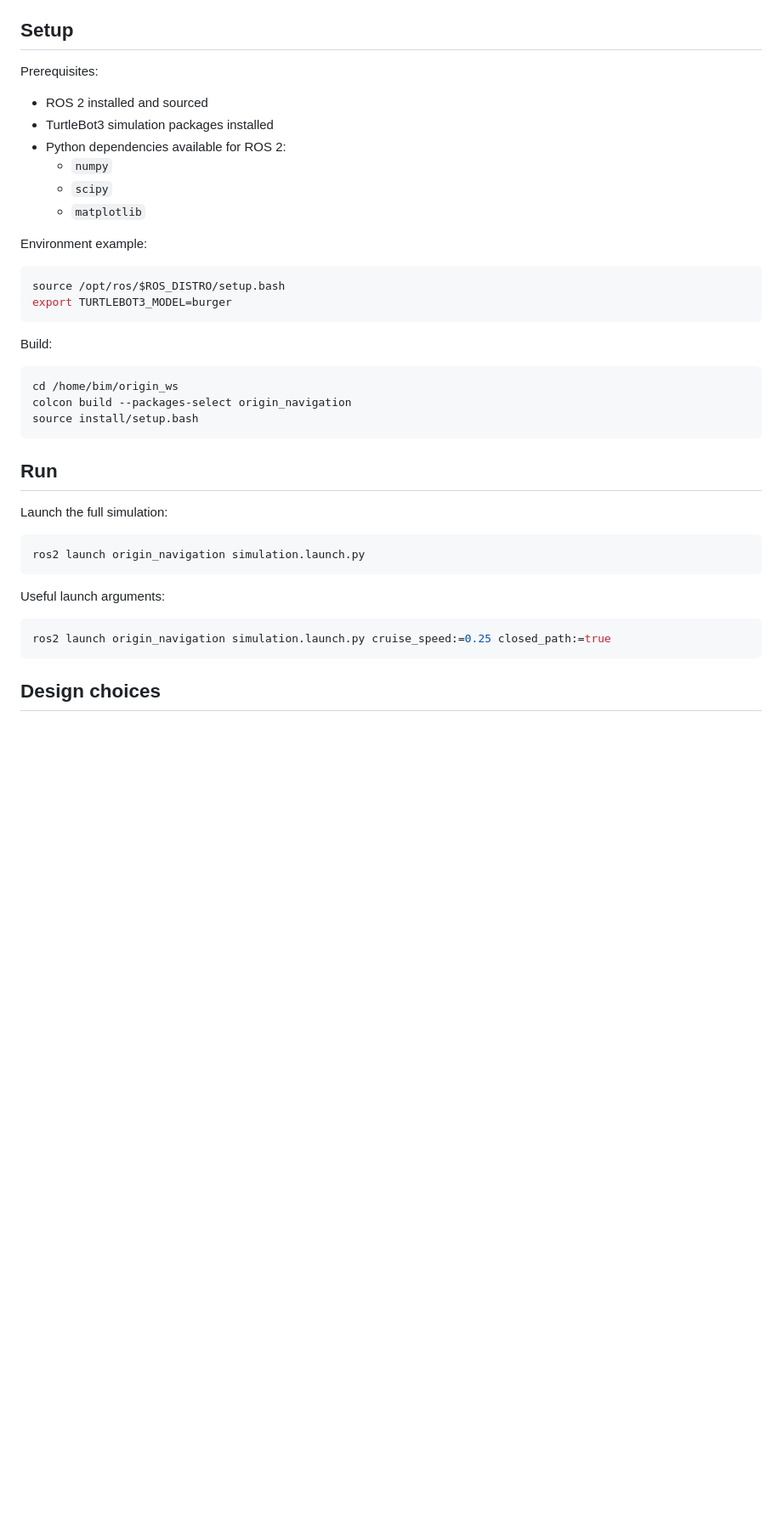
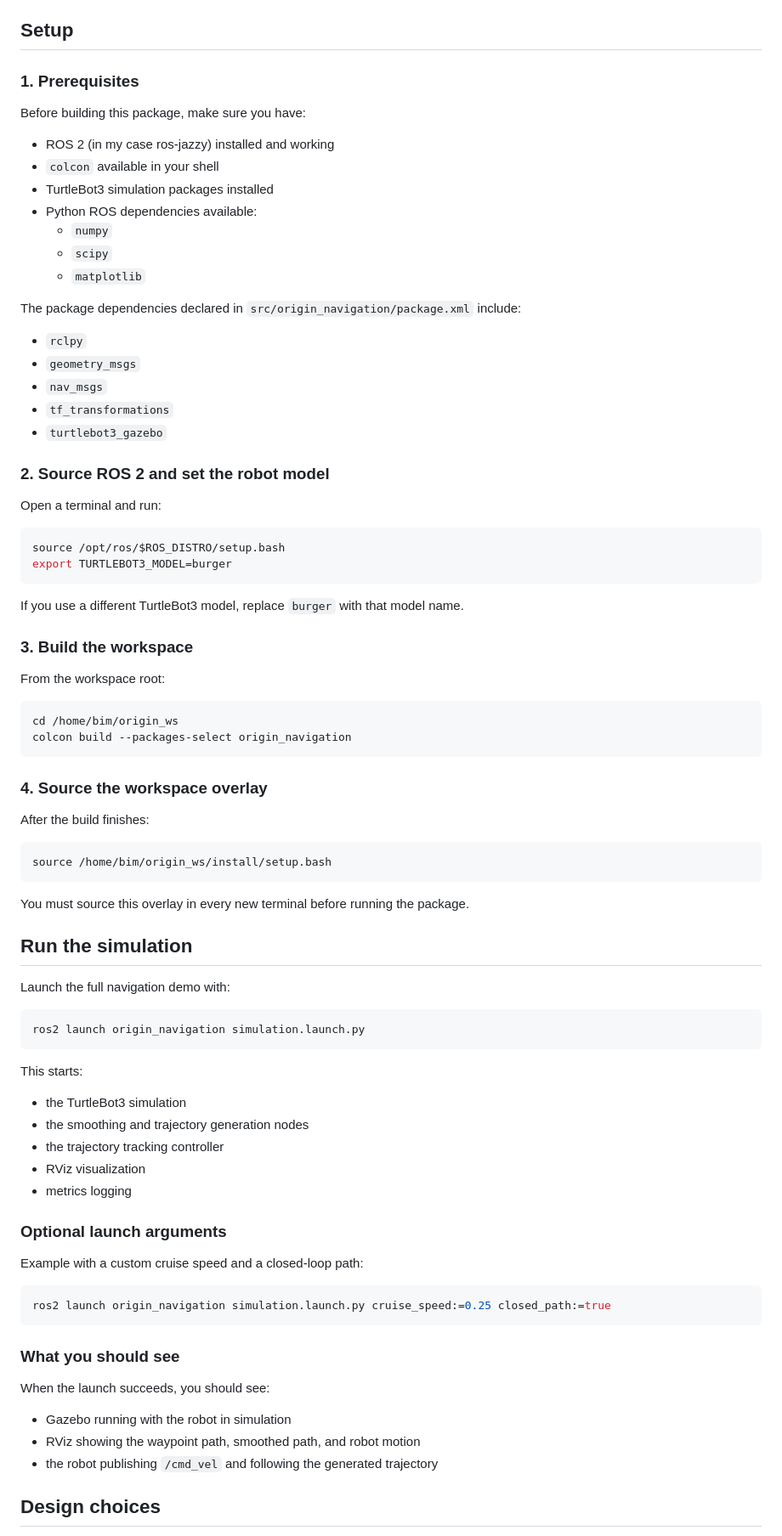
Before and after one commit to bhimray/origin_ws, a Markdown page: README.md, the part around one of its changes. Shown at 85% size. Rendered like a GitHub page; blank space fills up the shorter version.

````diff
--- a/README.md
+++ b/README.md
@@ -38,43 +56,88 @@ is:
 
 ## Setup
 
-Prerequisites:
+### 1. Prerequisites
 
-- ROS 2 installed and sourced
+Before building this package, make sure you have:
+
+- ROS 2 (in my case ros-jazzy) installed and working
+- `colcon` available in your shell
 - TurtleBot3 simulation packages installed
-- Python dependencies available for ROS 2:
+- Python ROS dependencies available:
   - `numpy`
   - `scipy`
   - `matplotlib`
 
-Environment example:
+The package dependencies declared in
+`src/origin_navigation/package.xml` include:
+
+- `rclpy`
+- `geometry_msgs`
+- `nav_msgs`
+- `tf_transformations`
+- `turtlebot3_gazebo`
+
+### 2. Source ROS 2 and set the robot model
+
+Open a terminal and run:
 
 ```bash
 source /opt/ros/$ROS_DISTRO/setup.bash
 export TURTLEBOT3_MODEL=burger
 ```
 
-Build:
+If you use a different TurtleBot3 model, replace `burger` with that model name.
+
+### 3. Build the workspace
+
+From the workspace root:
 
 ```bash
 cd /home/bim/origin_ws
 colcon build --packages-select origin_navigation
-source install/setup.bash
 ```
 
-## Run
+### 4. Source the workspace overlay
 
-Launch the full simulation:
+After the build finishes:
+
+```bash
+source /home/bim/origin_ws/install/setup.bash
+```
+
+You must source this overlay in every new terminal before running the package.
+
+## Run the simulation
+
+Launch the full navigation demo with:
 
 ```bash
 ros2 launch origin_navigation simulation.launch.py
 ```
 
-Useful launch arguments:
+This starts:
+
+- the TurtleBot3 simulation
+- the smoothing and trajectory generation nodes
+- the trajectory tracking controller
+- RViz visualization
+- metrics logging
+
+### Optional launch arguments
+
+Example with a custom cruise speed and a closed-loop path:
 
 ```bash
 ros2 launch origin_navigation simulation.launch.py cruise_speed:=0.25 closed_path:=true
 ```
+
+### What you should see
+
+When the launch succeeds, you should see:
+
+- Gazebo running with the robot in simulation
+- RViz showing the waypoint path, smoothed path, and robot motion
+- the robot publishing `/cmd_vel` and following the generated trajectory
 
 ## Design choices
 
````
Also changed, not shown: other parts of README.md (+31 -13 lines).
